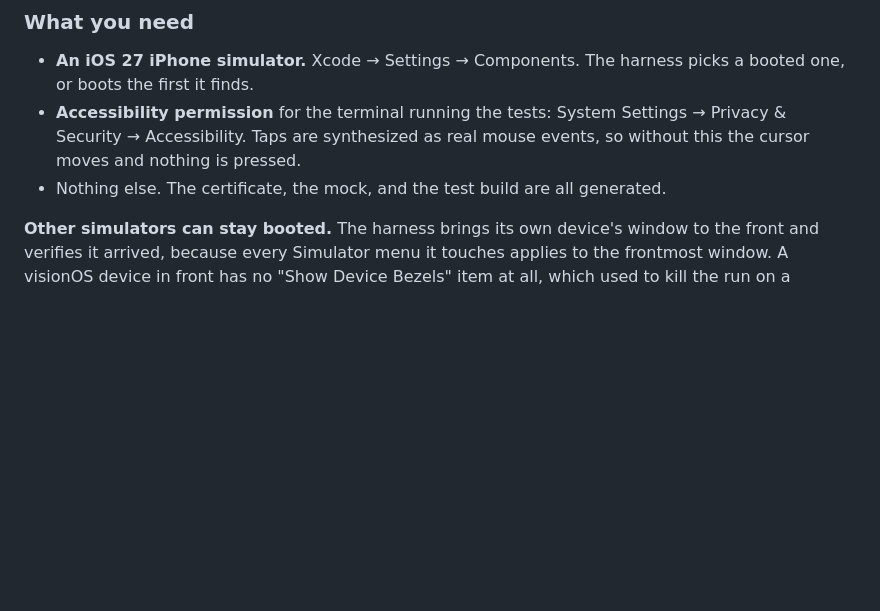
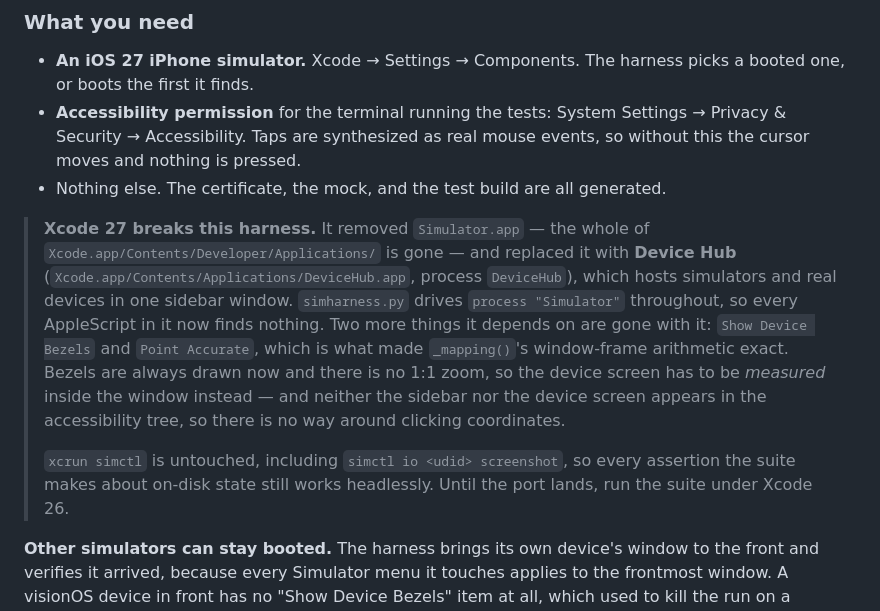
Before and after one commit to steverice/brightwheel-checkin, a Markdown page: TESTING.md, the part around the change. Drawn GitHub-style; blank space fills up the shorter version.

Commit message:
📝 docs: Xcode 27 removed `Simulator.app`, so `./test.sh` cannot run there
Device Hub (`Xcode.app/Contents/Applications/DeviceHub.app`, process `DeviceHub`) replaces it and hosts simulators and real devices in one sidebar window, so every AppleScript in `simharness.py` — all of which address `process "Simulator"` — now finds nothing. `Show Device Bezels` and `Point Accurate` are gone too, which is what made `_mapping`'s window-frame arithmetic exact; bezels are always drawn and there is no 1:1 zoom, so the device screen has to be measured inside the window. Neither the sidebar nor the device screen is in the accessibility tree, so coordinate clicking is the only way in. `xcrun simctl` is untouched, including headless screenshots, so every on-disk assertion still works. Run the suite under Xcode 26 until the port lands.

Co-Authored-By: Claude Opus 5 (1M context) <noreply@anthropic.com>
Claude-Session: https://claude.ai/code/session_01YWMTHqFf6oXaW2NUCVGZAJ

```diff
--- a/TESTING.md
+++ b/TESTING.md
@@ -29,6 +29,22 @@ not replaced** — the harness skips installing over it.
   Settings → Privacy & Security → Accessibility. Taps are synthesized as real
   mouse events, so without this the cursor moves and nothing is pressed.
 - Nothing else. The certificate, the mock, and the test build are all generated.
+
+> **Xcode 27 breaks this harness.** It removed `Simulator.app` — the whole of
+> `Xcode.app/Contents/Developer/Applications/` is gone — and replaced it with
+> **Device Hub** (`Xcode.app/Contents/Applications/DeviceHub.app`, process
+> `DeviceHub`), which hosts simulators and real devices in one sidebar window.
+> `simharness.py` drives `process "Simulator"` throughout, so every AppleScript
+> in it now finds nothing. Two more things it depends on are gone with it:
+> `Show Device Bezels` and `Point Accurate`, which is what made `_mapping()`'s
+> window-frame arithmetic exact. Bezels are always drawn now and there is no 1:1
+> zoom, so the device screen has to be *measured* inside the window instead —
+> and neither the sidebar nor the device screen appears in the accessibility
+> tree, so there is no way around clicking coordinates.
+>
+> `xcrun simctl` is untouched, including `simctl io <udid> screenshot`, so every
+> assertion the suite makes about on-disk state still works headlessly. Until
+> the port lands, run the suite under Xcode 26.
 
 **Other simulators can stay booted.** The harness brings its own device's
 window to the front and verifies it arrived, because every Simulator menu it
```
